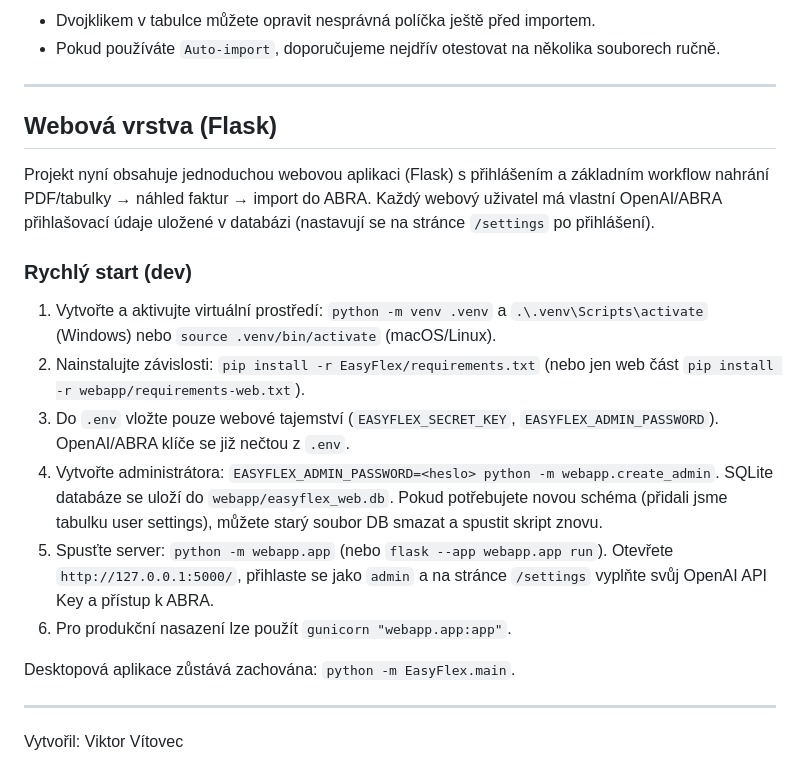
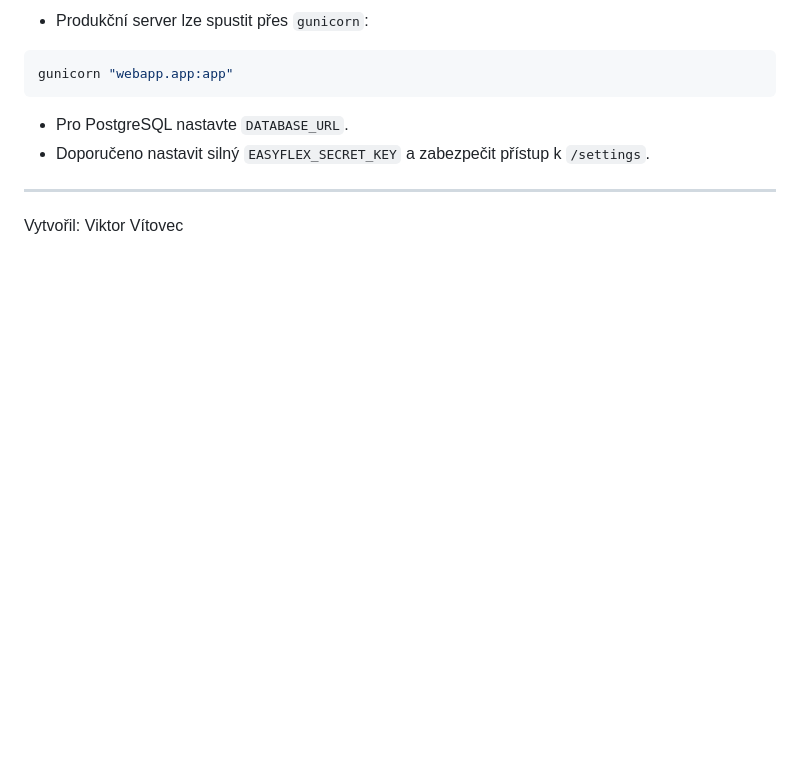
Before and after one commit to vvitovec/EasyFlex-WebApp, a Markdown page: README.md, the part around one of its changes. Drawn GitHub-style; blank space fills up the shorter version.

````diff
--- a/README.md
+++ b/README.md
@@ -146,22 +144,10 @@ Klikněte na `Uložit`.
 
-- Dvojklikem v tabulce můžete opravit nesprávná políčka ještě před importem.
-- Pokud používáte `Auto‑import`, doporučujeme nejdřív otestovat na několika souborech ručně.
-
----
-
-## Webová vrstva (Flask)
-
-Projekt nyní obsahuje jednoduchou webovou aplikaci (Flask) s přihlášením a základním workflow nahrání PDF/tabulky → náhled faktur → import do ABRA. Každý webový uživatel má vlastní OpenAI/ABRA přihlašovací údaje uložené v databázi (nastavují se na stránce `/settings` po přihlášení).
-
-### Rychlý start (dev)
-1. Vytvořte a aktivujte virtuální prostředí: `python -m venv .venv` a `.\.venv\Scripts\activate` (Windows) nebo `source .venv/bin/activate` (macOS/Linux).
-2. Nainstalujte závislosti: `pip install -r EasyFlex/requirements.txt` (nebo jen web část `pip install -r webapp/requirements-web.txt`).
-3. Do `.env` vložte pouze webové tajemství (`EASYFLEX_SECRET_KEY`, `EASYFLEX_ADMIN_PASSWORD`). OpenAI/ABRA klíče se již nečtou z `.env`.
-4. Vytvořte administrátora: `EASYFLEX_ADMIN_PASSWORD=<heslo> python -m webapp.create_admin`. SQLite databáze se uloží do `webapp/easyflex_web.db`. Pokud potřebujete novou schéma (přidali jsme tabulku user settings), můžete starý soubor DB smazat a spustit skript znovu.
-5. Spusťte server: `python -m webapp.app` (nebo `flask --app webapp.app run`). Otevřete `http://127.0.0.1:5000/`, přihlaste se jako `admin` a na stránce `/settings` vyplňte svůj OpenAI API Key a přístup k ABRA.
-6. Pro produkční nasazení lze použít `gunicorn "webapp.app:app"`.
-
-Desktopová aplikace zůstává zachována: `python -m EasyFlex.main`.
+- Produkční server lze spustit přes `gunicorn`:
+```bash
+gunicorn "webapp.app:app"
+```
+- Pro PostgreSQL nastavte `DATABASE_URL`.
+- Doporučeno nastavit silný `EASYFLEX_SECRET_KEY` a zabezpečit přístup k `/settings`.
 
 ---
 
````
Also changed, not shown: other parts of README.md (+94 -96 lines).
